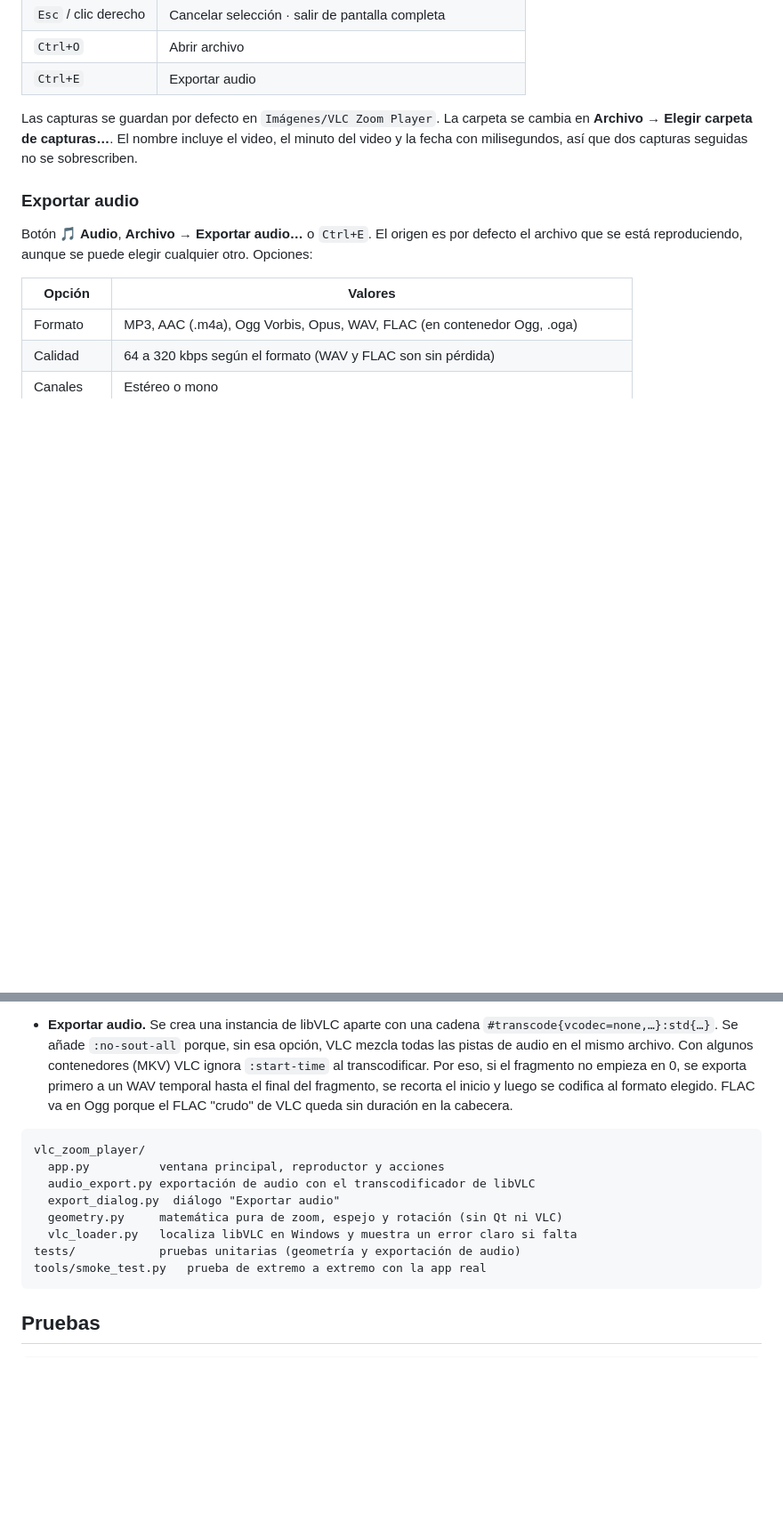
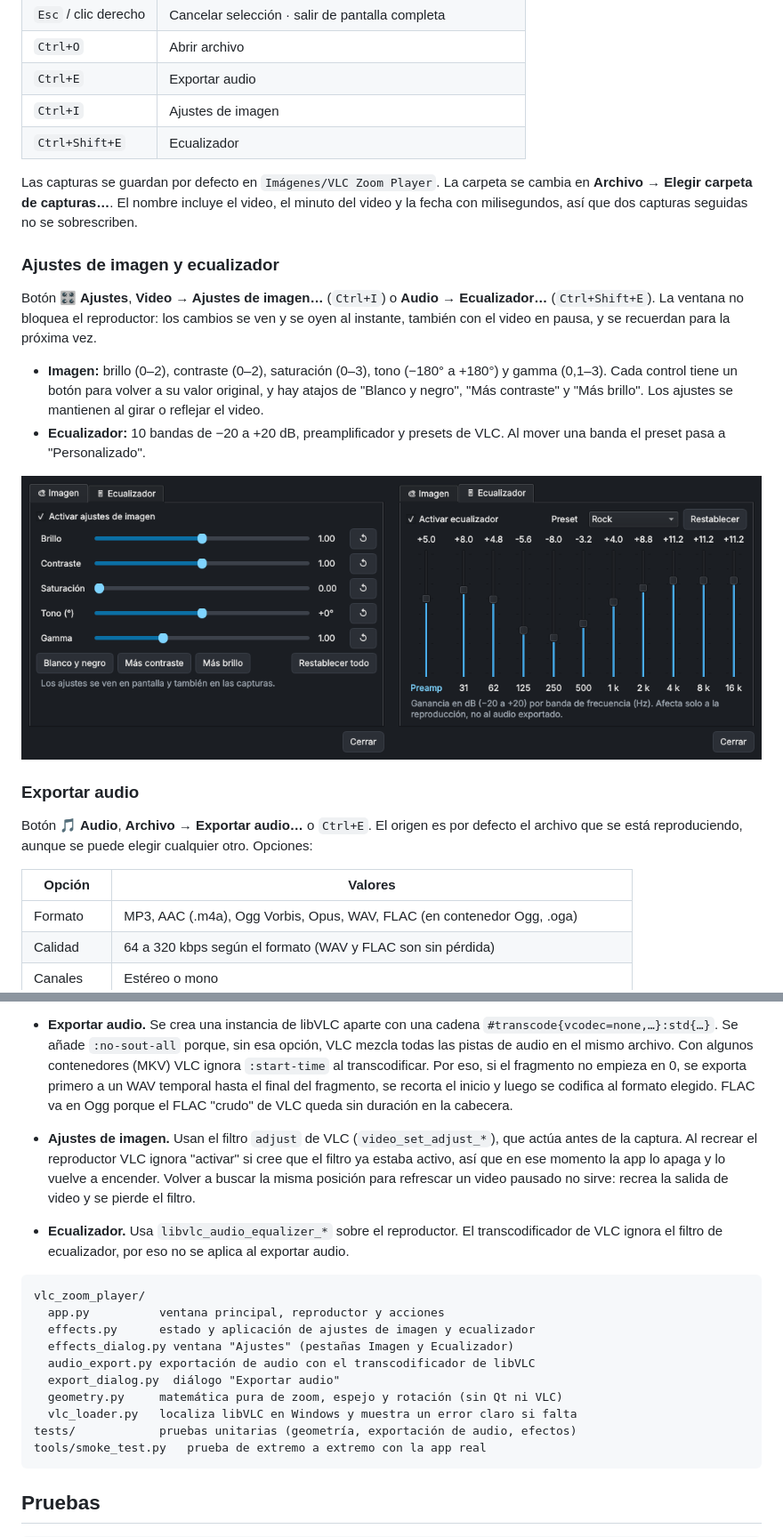
Before and after one commit to jufegofoto-cell/VideoPlay, a Markdown page: README.md, 2 parts joined by grey strips. Shown at 89% size. Drawn GitHub-style; pictures changed too: docs/ajustes.png (added); blank space fills up the shorter version.

````diff
--- a/README.md
+++ b/README.md
@@ -61,8 +63,19 @@ Cada vez que se sube código a `main`, GitHub Actions (`.github/workflows/ci.yml
 | `Esc` / clic derecho | Cancelar selección · salir de pantalla completa |
 | `Ctrl+O` | Abrir archivo |
 | `Ctrl+E` | Exportar audio |
+| `Ctrl+I` | Ajustes de imagen |
+| `Ctrl+Shift+E` | Ecualizador |
 
 Las capturas se guardan por defecto en `Imágenes/VLC Zoom Player`. La carpeta se cambia en **Archivo → Elegir carpeta de capturas…**. El nombre incluye el video, el minuto del video y la fecha con milisegundos, así que dos capturas seguidas no se sobrescriben.
+
+### Ajustes de imagen y ecualizador
+
+Botón **🎛 Ajustes**, **Video → Ajustes de imagen…** (`Ctrl+I`) o **Audio → Ecualizador…** (`Ctrl+Shift+E`). La ventana no bloquea el reproductor: los cambios se ven y se oyen al instante, también con el video en pausa, y se recuerdan para la próxima vez.
+
+- **Imagen:** brillo (0–2), contraste (0–2), saturación (0–3), tono (−180° a +180°) y gamma (0,1–3). Cada control tiene un botón para volver a su valor original, y hay atajos de "Blanco y negro", "Más contraste" y "Más brillo". Los ajustes se mantienen al girar o reflejar el video.
+- **Ecualizador:** 10 bandas de −20 a +20 dB, preamplificador y presets de VLC. Al mover una banda el preset pasa a "Personalizado".
+
+![Ajustes de imagen y ecualizador](docs/ajustes.png)
 
 ### Exportar audio
 
@@ -92,14 +105,19 @@ El video se dibuja en la ventana nativa de VLC, que mantiene la aceleración por
 
 - **Exportar audio.** Se crea una instancia de libVLC aparte con una cadena `#transcode{vcodec=none,…}:std{…}`. Se añade `:no-sout-all` porque, sin esa opción, VLC mezcla todas las pistas de audio en el mismo archivo. Con algunos contenedores (MKV) VLC ignora `:start-time` al transcodificar. Por eso, si el fragmento no empieza en 0, se exporta primero a un WAV temporal hasta el final del fragmento, se recorta el inicio y luego se codifica al formato elegido. FLAC va en Ogg porque el FLAC "crudo" de VLC queda sin duración en la cabecera.
 
+- **Ajustes de imagen.** Usan el filtro `adjust` de VLC (`video_set_adjust_*`), que actúa antes de la captura. Al recrear el reproductor VLC ignora "activar" si cree que el filtro ya estaba activo, así que en ese momento la app lo apaga y lo vuelve a encender. Volver a buscar la misma posición para refrescar un video pausado no sirve: recrea la salida de video y se pierde el filtro.
+- **Ecualizador.** Usa `libvlc_audio_equalizer_*` sobre el reproductor. El transcodificador de VLC ignora el filtro de ecualizador, por eso no se aplica al exportar audio.
+
 ```
 vlc_zoom_player/
   app.py          ventana principal, reproductor y acciones
+  effects.py      estado y aplicación de ajustes de imagen y ecualizador
+  effects_dialog.py ventana "Ajustes" (pestañas Imagen y Ecualizador)
   audio_export.py exportación de audio con el transcodificador de libVLC
   export_dialog.py  diálogo "Exportar audio"
   geometry.py     matemática pura de zoom, espejo y rotación (sin Qt ni VLC)
   vlc_loader.py   localiza libVLC en Windows y muestra un error claro si falta
-tests/            pruebas unitarias (geometría y exportación de audio)
+tests/            pruebas unitarias (geometría, exportación de audio, efectos)
 tools/smoke_test.py   prueba de extremo a extremo con la app real
 ```
 
````
Also changed, not shown: other parts of README.md (+4 -1 lines), 9 other files.
